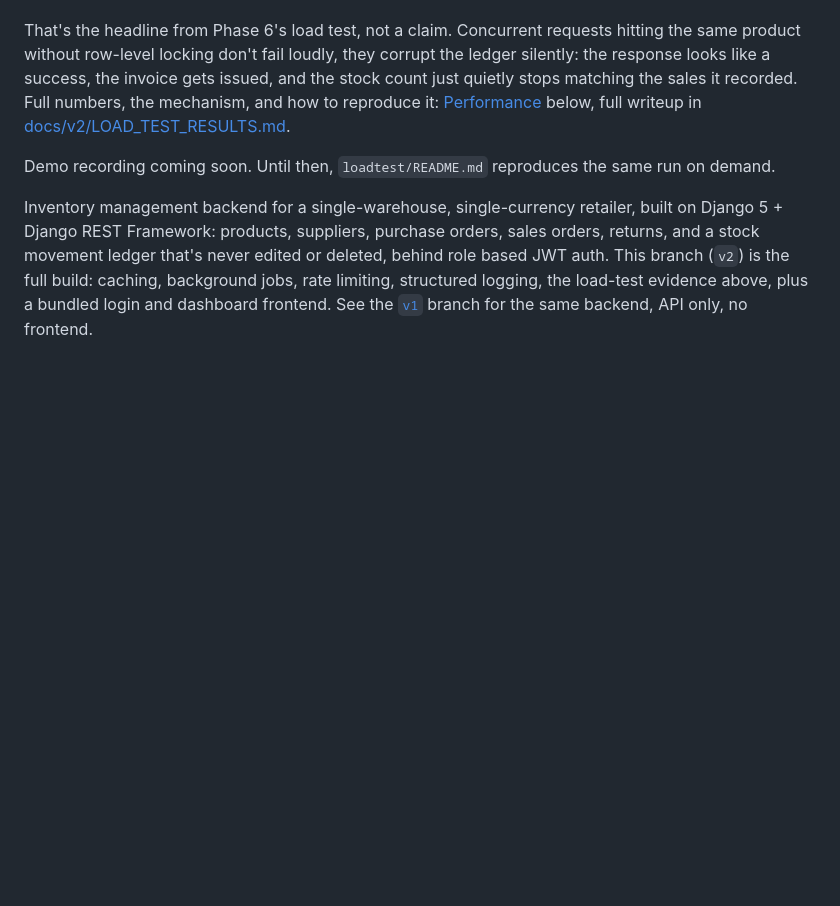
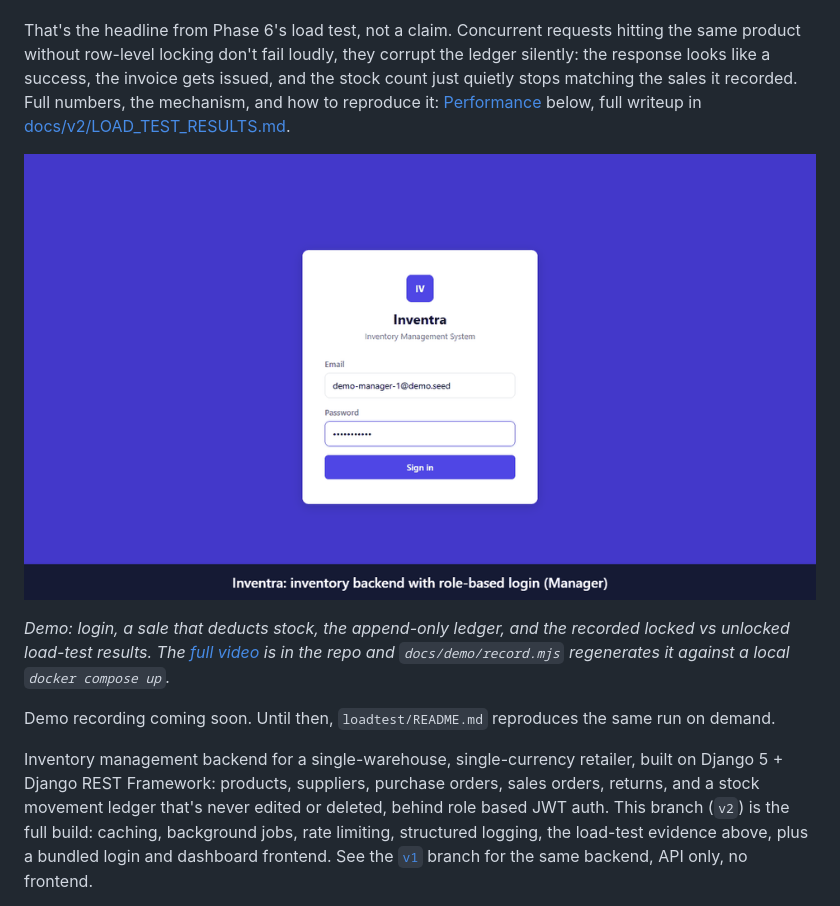
Before and after one commit to tharunsridhar/Inventra, a Markdown page: README.md, the part around the change. GitHub-like rendering; pictures changed too: docs/demo/inventra-demo.gif (added); blank space fills up the shorter version.

Commit message:
docs: add scripted demo (video, GIF) and embed it in the README

```diff
--- a/README.md
+++ b/README.md
@@ -6,7 +6,9 @@
 
 That's the headline from Phase 6's load test, not a claim. Concurrent requests hitting the same product without row-level locking don't fail loudly, they corrupt the ledger silently: the response looks like a success, the invoice gets issued, and the stock count just quietly stops matching the sales it recorded. Full numbers, the mechanism, and how to reproduce it: [Performance](#performance) below, full writeup in [docs/v2/LOAD_TEST_RESULTS.md](docs/v2/LOAD_TEST_RESULTS.md).
 
-<!-- TODO: record docs/demo.gif (login, purchase order, sale, ledger, locked vs unlocked load test), then replace this comment with: ![Inventra demo](docs/demo.gif) -->
+![Inventra demo](docs/demo/inventra-demo.gif)
+
+*Demo: login, a sale that deducts stock, the append-only ledger, and the recorded locked vs unlocked load-test results. The [full video](docs/demo/inventra-demo.webm) is in the repo and `docs/demo/record.mjs` regenerates it against a local `docker compose up`.*
 
 Demo recording coming soon. Until then, `loadtest/README.md` reproduces the same run on demand.
 
```
Also changed, not shown: 6 other files.
